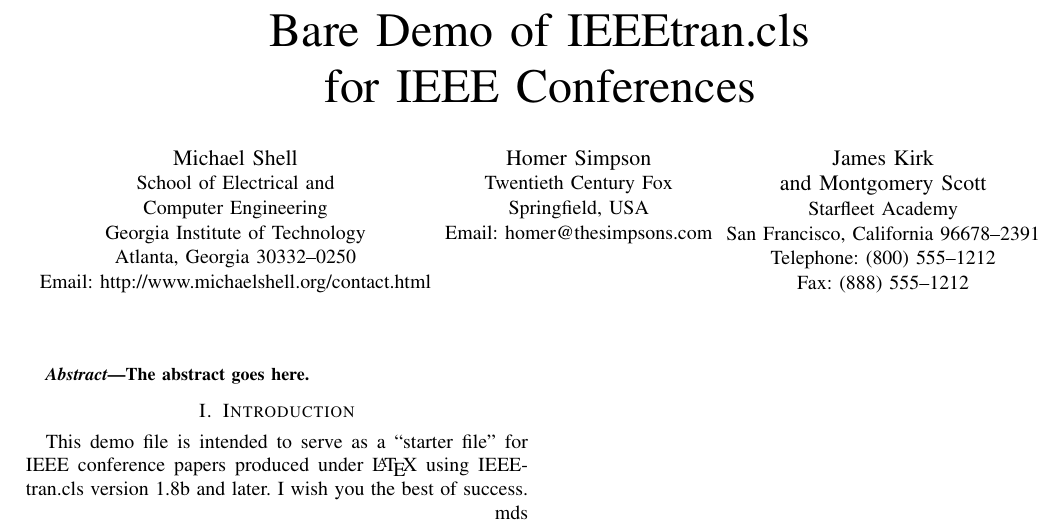
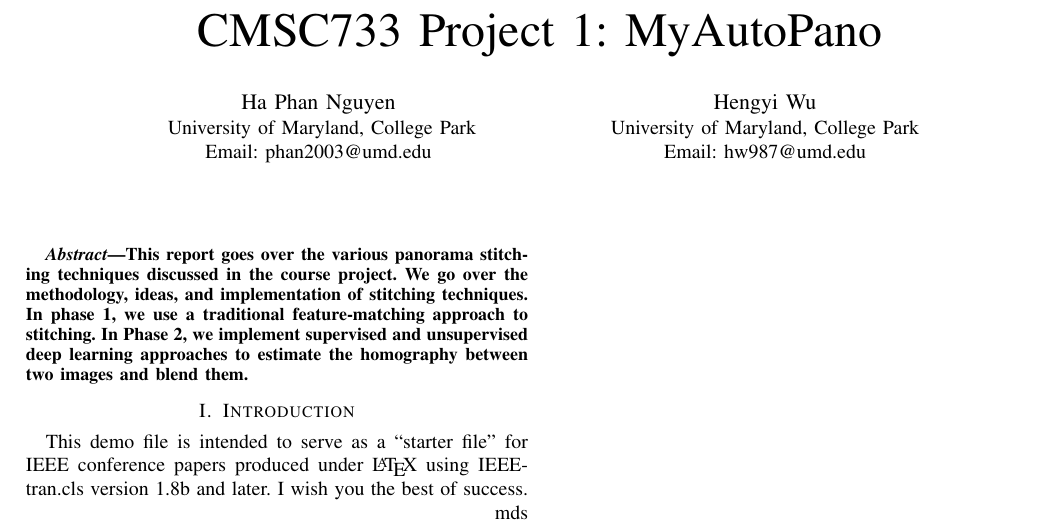
Before and after one commit to Finnard2112/AutoPano, a LaTeX paper (Draft/Draft.tex): part of the page, cut at the place of the change. Compiled offline with pdfLaTeX; a missing font is replaced by an installed copy or a similar font; a LaTeX package or settings file that is missing is left out.

Commit message:
added abstract to draft

```diff
--- a/Draft/Draft.tex
+++ b/Draft/Draft.tex
@@ -320,28 +320,21 @@
 % not capitalized unless they are the first or last word of the title.
 % Linebreaks \\ can be used within to get better formatting as desired.
 % Do not put math or special symbols in the title.
-\title{Bare Demo of IEEEtran.cls\\ for IEEE Conferences}
+\title{CMSC733 Project 1: MyAutoPano}
 
 
 % author names and affiliations
 % use a multiple column layout for up to three different
 % affiliations
-\author{\IEEEauthorblockN{Michael Shell}
-\IEEEauthorblockA{School of Electrical and\\Computer Engineering\\
-Georgia Institute of Technology\\
-Atlanta, Georgia 30332--0250\\
-Email: http://www.michaelshell.org/contact.html}
+\author{\IEEEauthorblockN{Ha Phan Nguyen}
+\IEEEauthorblockA{
+University of Maryland, College Park\\
+Email: phan2003@umd.edu}
 \and
-\IEEEauthorblockN{Homer Simpson}
-\IEEEauthorblockA{Twentieth Century Fox\\
-Springfield, USA\\
-Email: homer@thesimpsons.com}
-\and
-\IEEEauthorblockN{James Kirk\\ and Montgomery Scott}
-\IEEEauthorblockA{Starfleet Academy\\
-San Francisco, California 96678--2391\\
-Telephone: (800) 555--1212\\
-Fax: (888) 555--1212}}
+\IEEEauthorblockN{Hengyi Wu}
+\IEEEauthorblockA{University of Maryland, College Park\\
+Email: hw987@umd.edu}
+}
 
 % conference papers do not typically use \thanks and this command
 % is locked out in conference mode. If really needed, such as for
@@ -380,7 +373,13 @@
 % As a general rule, do not put math, special symbols or citations
 % in the abstract
 \begin{abstract}
-The abstract goes here.
+This report goes over the various panorama stitching techniques
+discussed in the course project. We go over the methodology,
+ideas, and implementation of stitching techniques. In phase 1,
+we use a traditional feature-matching approach to stitching. In
+Phase 2, we implement supervised and unsupervised deep learning
+ approaches to estimate the homography between two images and
+ blend them.
 \end{abstract}
 
 % no keywords
```
Also changed, not shown: Draft/Draft.pdf (added), 5 other files.
